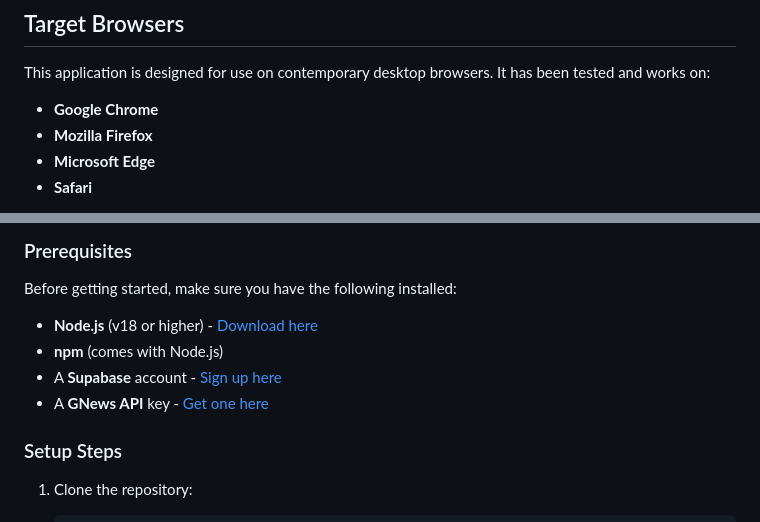
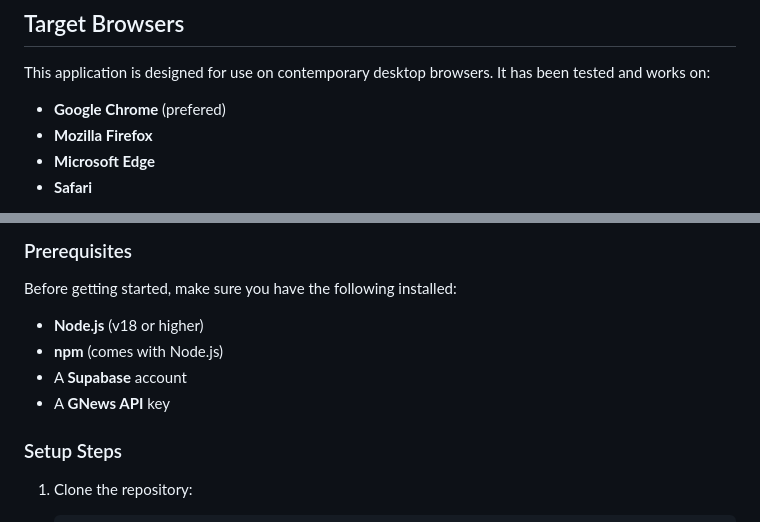
Before and after one commit to jonathanvalladares/377-Final, a Markdown page: README.md, 2 parts joined by grey strips. GitHub-like rendering.

```diff
--- a/README.md
+++ b/README.md
@@ -8,7 +8,7 @@ CyberFeed is a full-stack web application that aggregates cybersecurity news and
 
 This application is designed for use on contemporary desktop browsers. It has been tested and works on:
 
-- **Google Chrome**
+- **Google Chrome** (prefered)
 - **Mozilla Firefox**
 - **Microsoft Edge**
 - **Safari**
@@ -33,10 +33,10 @@ This document is written for future developers who will be taking over or contri
 
 Before getting started, make sure you have the following installed:
 
-- **Node.js** (v18 or higher) - [Download here](https://nodejs.org/)
+- **Node.js** (v18 or higher)
 - **npm** (comes with Node.js)
-- A **Supabase** account - [Sign up here](https://supabase.com/)
-- A **GNews API** key - [Get one here](https://gnews.io/)
+- A **Supabase** account
+- A **GNews API** key
 
 ### Setup Steps
 
```
